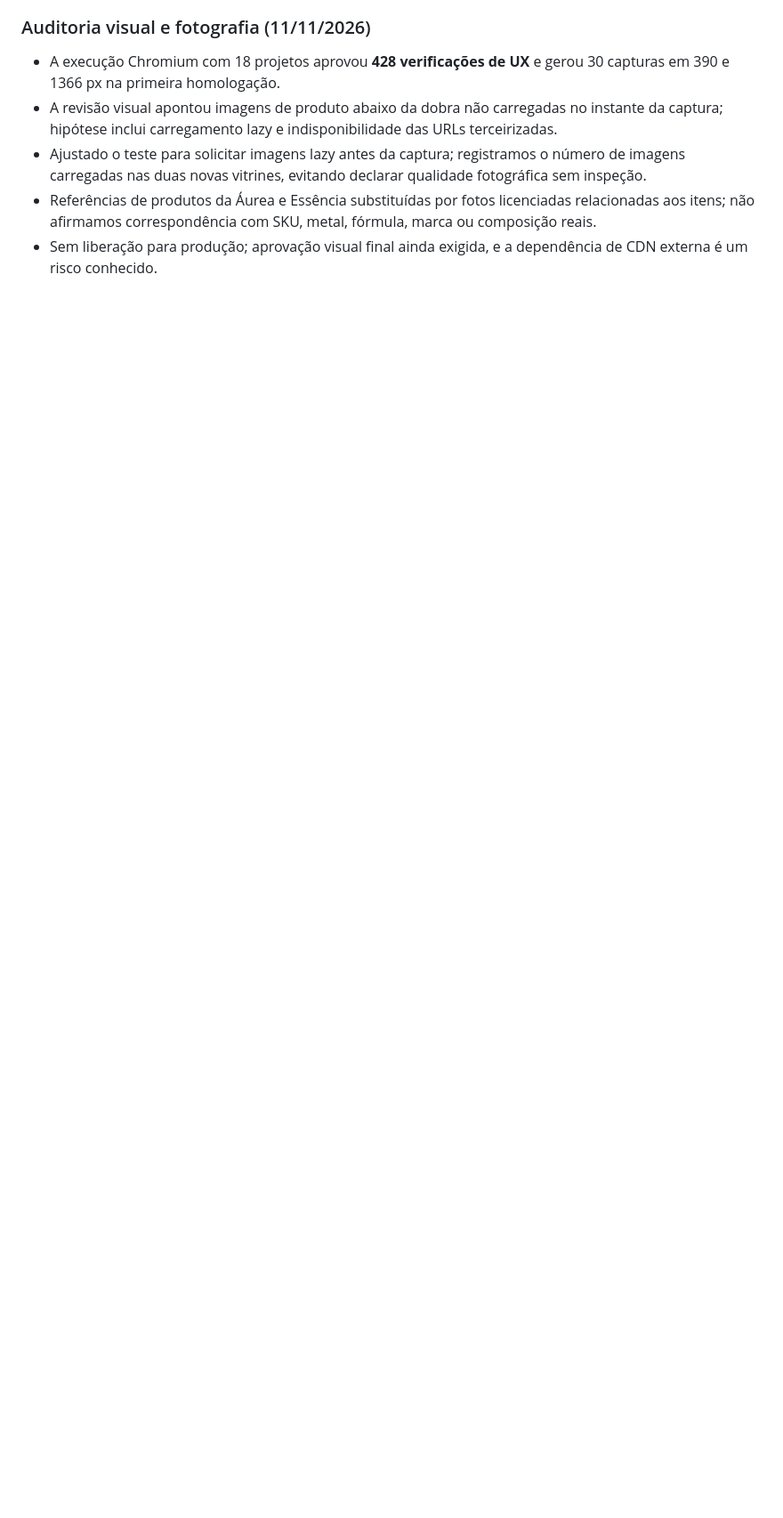
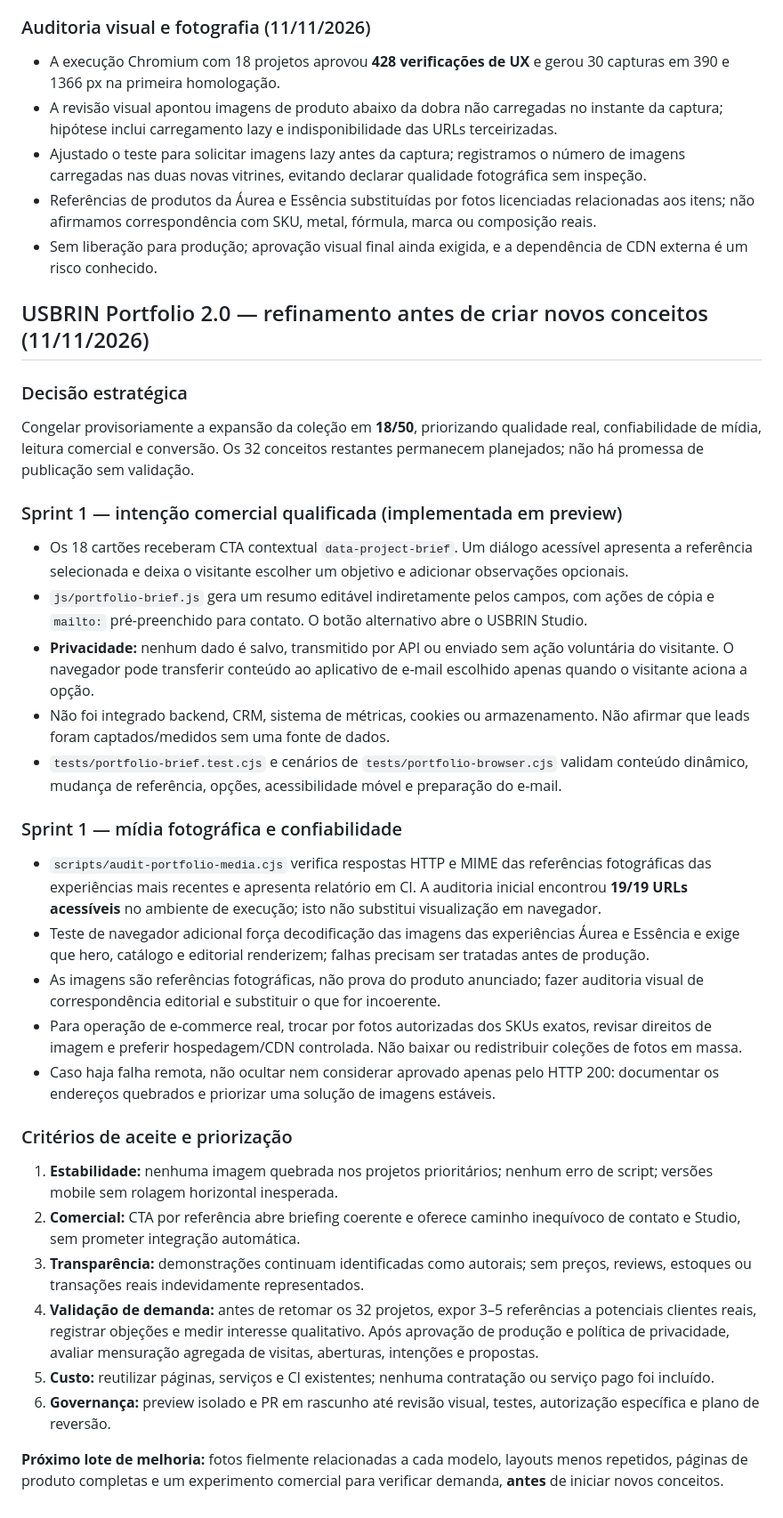
Before and after one commit to usbrin/usbrin-site, a Markdown page: docs/USBRIN-PORTFOLIO-PLANO.md, the part around the change. Shown at 89% size. Rendered like a GitHub page; blank space fills up the shorter version.

Commit message:
Portfolio 2.0: metas de qualidade, mídia, conversão e validação antes de escalar

```diff
--- a/docs/USBRIN-PORTFOLIO-PLANO.md
+++ b/docs/USBRIN-PORTFOLIO-PLANO.md
@@ -251,3 +251,33 @@ A partir do 9º projeto, os conceitos devem demonstrar lógica funcional real, a
 - Ajustado o teste para solicitar imagens lazy antes da captura; registramos o número de imagens carregadas nas duas novas vitrines, evitando declarar qualidade fotográfica sem inspeção.
 - Referências de produtos da Áurea e Essência substituídas por fotos licenciadas relacionadas aos itens; não afirmamos correspondência com SKU, metal, fórmula, marca ou composição reais.
 - Sem liberação para produção; aprovação visual final ainda exigida, e a dependência de CDN externa é um risco conhecido.
+
+
+## USBRIN Portfolio 2.0 — refinamento antes de criar novos conceitos (11/11/2026)
+
+### Decisão estratégica
+Congelar provisoriamente a expansão da coleção em **18/50**, priorizando qualidade real, confiabilidade de mídia, leitura comercial e conversão. Os 32 conceitos restantes permanecem planejados; não há promessa de publicação sem validação.
+
+### Sprint 1 — intenção comercial qualificada (implementada em preview)
+- Os 18 cartões receberam CTA contextual `data-project-brief`. Um diálogo acessível apresenta a referência selecionada e deixa o visitante escolher um objetivo e adicionar observações opcionais.
+- `js/portfolio-brief.js` gera um resumo editável indiretamente pelos campos, com ações de cópia e `mailto:` pré-preenchido para contato. O botão alternativo abre o USBRIN Studio.
+- **Privacidade:** nenhum dado é salvo, transmitido por API ou enviado sem ação voluntária do visitante. O navegador pode transferir conteúdo ao aplicativo de e-mail escolhido apenas quando o visitante aciona a opção.
+- Não foi integrado backend, CRM, sistema de métricas, cookies ou armazenamento. Não afirmar que leads foram captados/medidos sem uma fonte de dados.
+- `tests/portfolio-brief.test.cjs` e cenários de `tests/portfolio-browser.cjs` validam conteúdo dinâmico, mudança de referência, opções, acessibilidade móvel e preparação do e-mail.
+
+### Sprint 1 — mídia fotográfica e confiabilidade
+- `scripts/audit-portfolio-media.cjs` verifica respostas HTTP e MIME das referências fotográficas das experiências mais recentes e apresenta relatório em CI. A auditoria inicial encontrou **19/19 URLs acessíveis** no ambiente de execução; isto não substitui visualização em navegador.
+- Teste de navegador adicional força decodificação das imagens das experiências Áurea e Essência e exige que hero, catálogo e editorial renderizem; falhas precisam ser tratadas antes de produção.
+- As imagens são referências fotográficas, não prova do produto anunciado; fazer auditoria visual de correspondência editorial e substituir o que for incoerente.
+- Para operação de e-commerce real, trocar por fotos autorizadas dos SKUs exatos, revisar direitos de imagem e preferir hospedagem/CDN controlada. Não baixar ou redistribuir coleções de fotos em massa.
+- Caso haja falha remota, não ocultar nem considerar aprovado apenas pelo HTTP 200: documentar os endereços quebrados e priorizar uma solução de imagens estáveis.
+
+### Critérios de aceite e priorização
+1. **Estabilidade:** nenhuma imagem quebrada nos projetos prioritários; nenhum erro de script; versões mobile sem rolagem horizontal inesperada.
+2. **Comercial:** CTA por referência abre briefing coerente e oferece caminho inequívoco de contato e Studio, sem prometer integração automática.
+3. **Transparência:** demonstrações continuam identificadas como autorais; sem preços, reviews, estoques ou transações reais indevidamente representados.
+4. **Validação de demanda:** antes de retomar os 32 projetos, expor 3–5 referências a potenciais clientes reais, registrar objeções e medir interesse qualitativo. Após aprovação de produção e política de privacidade, avaliar mensuração agregada de visitas, aberturas, intenções e propostas.
+5. **Custo:** reutilizar páginas, serviços e CI existentes; nenhuma contratação ou serviço pago foi incluído.
+6. **Governança:** preview isolado e PR em rascunho até revisão visual, testes, autorização específica e plano de reversão.
+
+**Próximo lote de melhoria:** fotos fielmente relacionadas a cada modelo, layouts menos repetidos, páginas de produto completas e um experimento comercial para verificar demanda, **antes** de iniciar novos conceitos.
```
